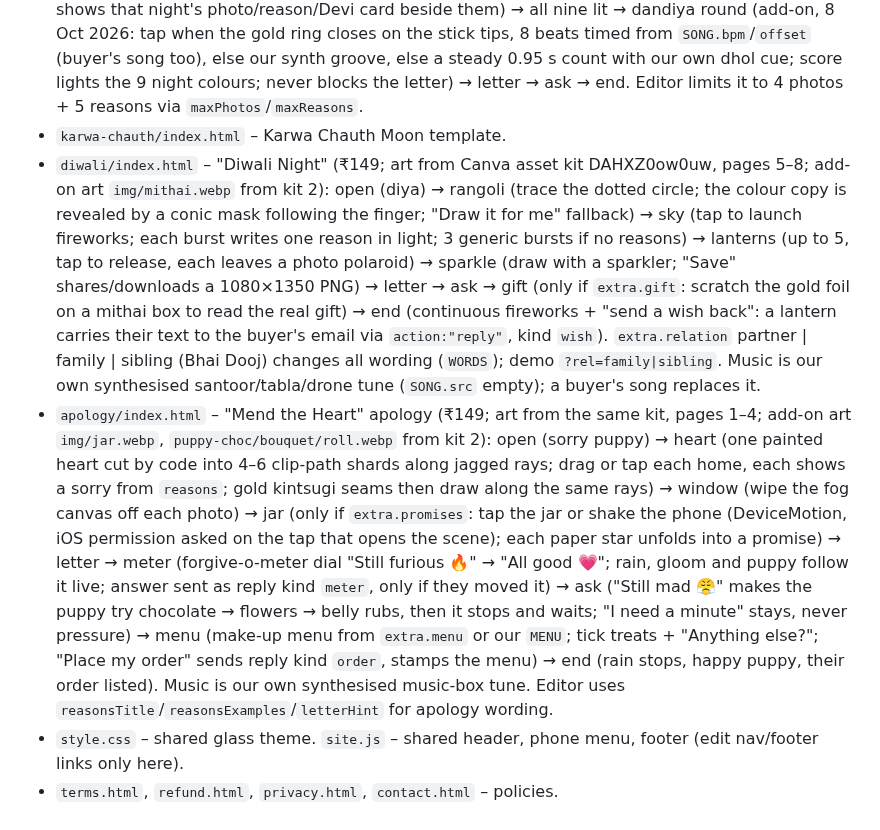
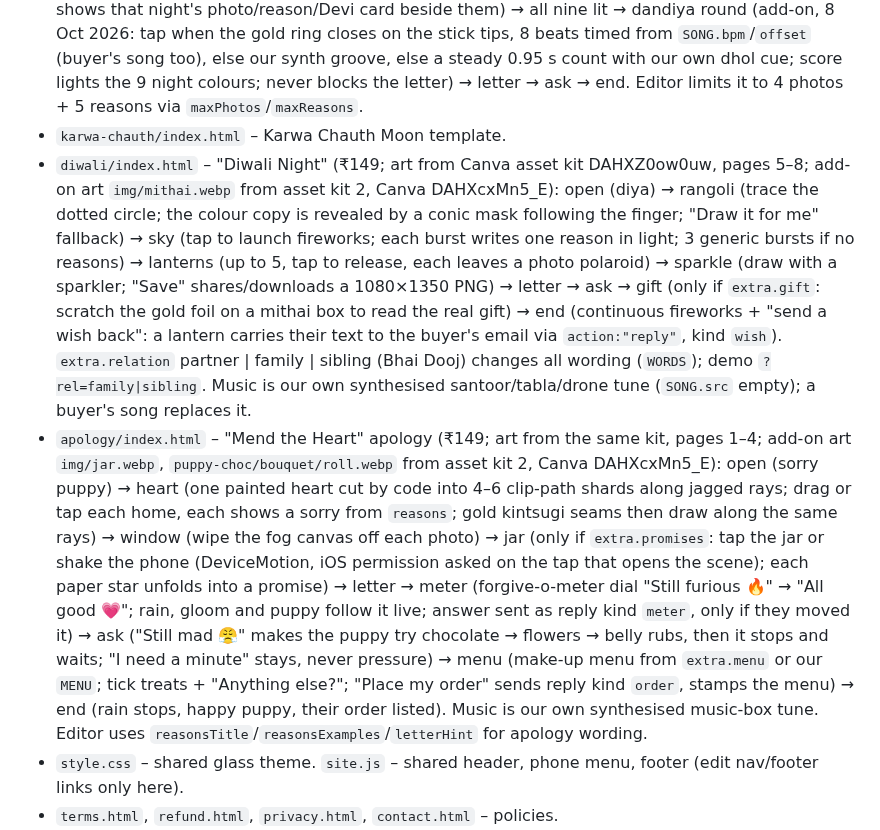
Before and after one commit to littlegasp/littlegasp.github.io, a Markdown page: CLAUDE.md, the part around the change. GitHub-like rendering.

Commit message:
CLAUDE.md: note add-on asset kit id
Co-Authored-By: Claude Opus 5.5 <noreply@anthropic.com>
Claude-Session: https://claude.ai/code/session_01421VuoqhFcSd1MVsboy9pA

```diff
--- a/CLAUDE.md
+++ b/CLAUDE.md
@@ -10,8 +10,8 @@ Brand Instagram: @littlegasp.co. Owner: Aniket Nandkumar Gurav, Mumbai.
 - `birthday-wish/index.html` – Birthday template 2 "Make a Wish" (₹149, teddy bear; Canva mockup DAHXXq18GsY; song `audio/happy-birthday-sung.mp3`, saavane, Pixabay). Separate from template 1, does not replace it. open → wish (drag the match flame to light 6 candles, then hold/blow to wish; song starts here) → balloons (pop for reasons) → gifts (unwrap for photos) → cake (swipe to cut, letter appears) → ask (bear's sign: "Ask me again" 3× then "Okay, yes!") → end. "For her" pink / "For him" blue via the `theme` field (`?theme=him` in demo); editor sets `themes:true`, `maxPhotos:3`.
 - `garba-circle/index.html` – Navratri Garba Circle v2 (Canva mockup DAHXXCH-zSw; cartoon couple poses from DAHXXLJ4xpk as `img/couple-*.webp`, other painted pieces from asset kit DAHXTApHpwU): open → dance (each tap on the couple lights the next of 9 night-colour gems and shows that night's photo/reason/Devi card beside them) → all nine lit → dandiya round (add-on, 8 Oct 2026: tap when the gold ring closes on the stick tips, 8 beats timed from `SONG.bpm`/`offset` (buyer's song too), else our synth groove, else a steady 0.95 s count with our own dhol cue; score lights the 9 night colours; never blocks the letter) → letter → ask → end. Editor limits it to 4 photos + 5 reasons via `maxPhotos`/`maxReasons`.
 - `karwa-chauth/index.html` – Karwa Chauth Moon template.
-- `diwali/index.html` – "Diwali Night" (₹149; art from Canva asset kit DAHXZ0ow0uw, pages 5–8; add-on art `img/mithai.webp` from kit 2): open (diya) → rangoli (trace the dotted circle; the colour copy is revealed by a conic mask following the finger; "Draw it for me" fallback) → sky (tap to launch fireworks; each burst writes one reason in light; 3 generic bursts if no reasons) → lanterns (up to 5, tap to release, each leaves a photo polaroid) → sparkle (draw with a sparkler; "Save" shares/downloads a 1080×1350 PNG) → letter → ask → gift (only if `extra.gift`: scratch the gold foil on a mithai box to read the real gift) → end (continuous fireworks + "send a wish back": a lantern carries their text to the buyer's email via `action:"reply"`, kind `wish`). `extra.relation` partner | family | sibling (Bhai Dooj) changes all wording (`WORDS`); demo `?rel=family|sibling`. Music is our own synthesised santoor/tabla/drone tune (`SONG.src` empty); a buyer's song replaces it.
-- `apology/index.html` – "Mend the Heart" apology (₹149; art from the same kit, pages 1–4; add-on art `img/jar.webp`, `puppy-choc/bouquet/roll.webp` from kit 2): open (sorry puppy) → heart (one painted heart cut by code into 4–6 clip-path shards along jagged rays; drag or tap each home, each shows a sorry from `reasons`; gold kintsugi seams then draw along the same rays) → window (wipe the fog canvas off each photo) → jar (only if `extra.promises`: tap the jar or shake the phone (DeviceMotion, iOS permission asked on the tap that opens the scene); each paper star unfolds into a promise) → letter → meter (forgive-o-meter dial "Still furious 🔥" → "All good 💗"; rain, gloom and puppy follow it live; answer sent as reply kind `meter`, only if they moved it) → ask ("Still mad 😤" makes the puppy try chocolate → flowers → belly rubs, then it stops and waits; "I need a minute" stays, never pressure) → menu (make-up menu from `extra.menu` or our `MENU`; tick treats + "Anything else?"; "Place my order" sends reply kind `order`, stamps the menu) → end (rain stops, happy puppy, their order listed). Music is our own synthesised music-box tune. Editor uses `reasonsTitle`/`reasonsExamples`/`letterHint` for apology wording.
+- `diwali/index.html` – "Diwali Night" (₹149; art from Canva asset kit DAHXZ0ow0uw, pages 5–8; add-on art `img/mithai.webp` from asset kit 2, Canva DAHXcxMn5_E): open (diya) → rangoli (trace the dotted circle; the colour copy is revealed by a conic mask following the finger; "Draw it for me" fallback) → sky (tap to launch fireworks; each burst writes one reason in light; 3 generic bursts if no reasons) → lanterns (up to 5, tap to release, each leaves a photo polaroid) → sparkle (draw with a sparkler; "Save" shares/downloads a 1080×1350 PNG) → letter → ask → gift (only if `extra.gift`: scratch the gold foil on a mithai box to read the real gift) → end (continuous fireworks + "send a wish back": a lantern carries their text to the buyer's email via `action:"reply"`, kind `wish`). `extra.relation` partner | family | sibling (Bhai Dooj) changes all wording (`WORDS`); demo `?rel=family|sibling`. Music is our own synthesised santoor/tabla/drone tune (`SONG.src` empty); a buyer's song replaces it.
+- `apology/index.html` – "Mend the Heart" apology (₹149; art from the same kit, pages 1–4; add-on art `img/jar.webp`, `puppy-choc/bouquet/roll.webp` from asset kit 2, Canva DAHXcxMn5_E): open (sorry puppy) → heart (one painted heart cut by code into 4–6 clip-path shards along jagged rays; drag or tap each home, each shows a sorry from `reasons`; gold kintsugi seams then draw along the same rays) → window (wipe the fog canvas off each photo) → jar (only if `extra.promises`: tap the jar or shake the phone (DeviceMotion, iOS permission asked on the tap that opens the scene); each paper star unfolds into a promise) → letter → meter (forgive-o-meter dial "Still furious 🔥" → "All good 💗"; rain, gloom and puppy follow it live; answer sent as reply kind `meter`, only if they moved it) → ask ("Still mad 😤" makes the puppy try chocolate → flowers → belly rubs, then it stops and waits; "I need a minute" stays, never pressure) → menu (make-up menu from `extra.menu` or our `MENU`; tick treats + "Anything else?"; "Place my order" sends reply kind `order`, stamps the menu) → end (rain stops, happy puppy, their order listed). Music is our own synthesised music-box tune. Editor uses `reasonsTitle`/`reasonsExamples`/`letterHint` for apology wording.
 - `style.css` – shared glass theme. `site.js` – shared header, phone menu, footer (edit nav/footer links only here).
 - `terms.html`, `refund.html`, `privacy.html`, `contact.html` – policies.
 - `robots.txt`, `sitemap.xml`, `og-image.png`, icons.
```
